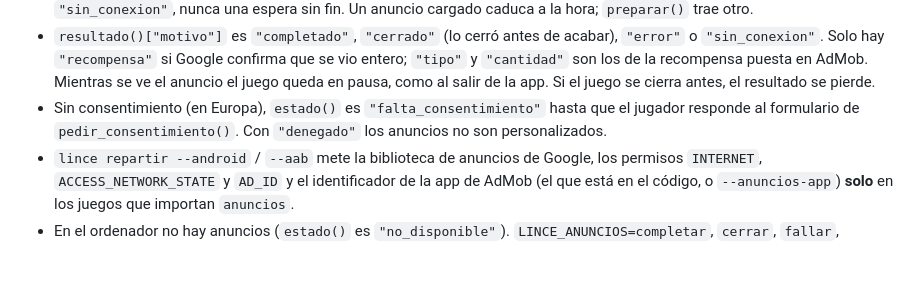
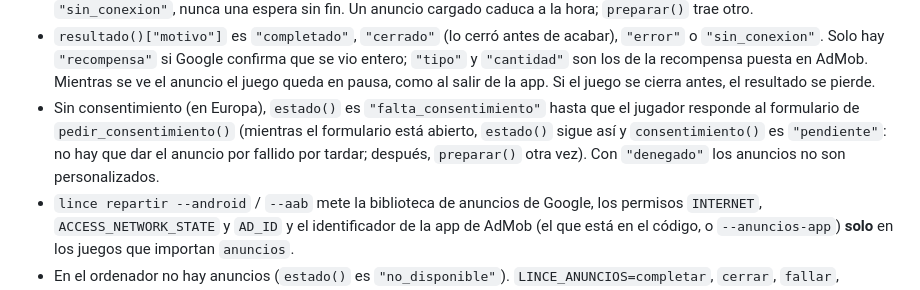
Before and after one commit to arreina/lince, a Markdown page: ESPECIFICACION.md, the part around the change. GitHub-like rendering; blank space fills up the shorter version.

```diff
--- a/ESPECIFICACION.md
+++ b/ESPECIFICACION.md
@@ -1179,7 +1179,9 @@ anuncios.personalizados()           # ¿pueden ser personalizados? (concedido o
   `"cantidad"` son los de la recompensa puesta en AdMob. Mientras se ve el anuncio el juego queda en
   pausa, como al salir de la app. Si el juego se cierra antes, el resultado se pierde.
 - Sin consentimiento (en Europa), `estado()` es `"falta_consentimiento"` hasta que el jugador
-  responde al formulario de `pedir_consentimiento()`. Con `"denegado"` los anuncios no son
+  responde al formulario de `pedir_consentimiento()` (mientras el formulario está abierto,
+  `estado()` sigue así y `consentimiento()` es `"pendiente"`: no hay que dar el anuncio por fallido
+  por tardar; después, `preparar()` otra vez). Con `"denegado"` los anuncios no son
   personalizados.
 - `lince repartir --android` / `--aab` mete la biblioteca de anuncios de Google, los permisos
   `INTERNET`, `ACCESS_NETWORK_STATE` y `AD_ID` y el identificador de la app de AdMob (el que está en
```
Also changed, not shown: PENDIENTE.md (+6 -3 lines).
